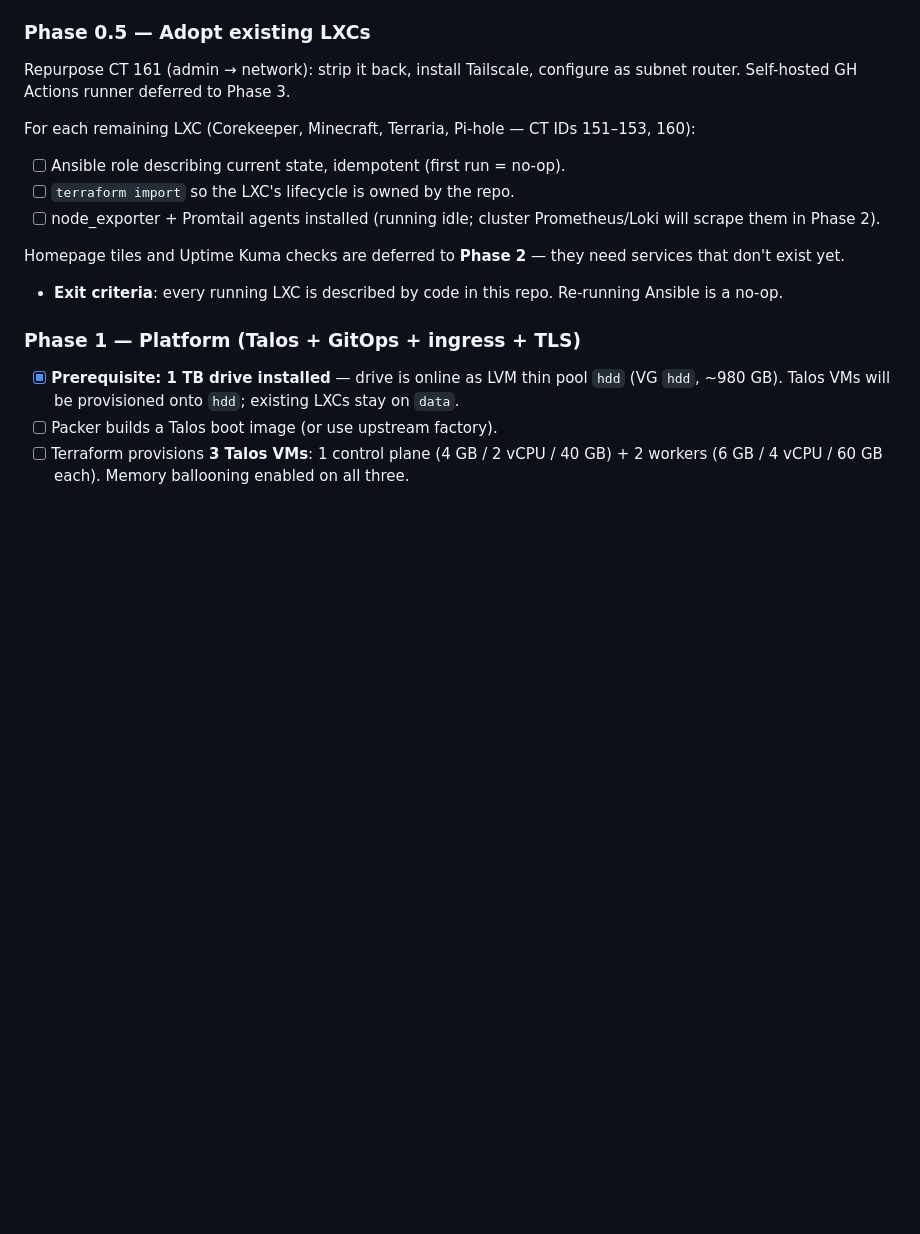
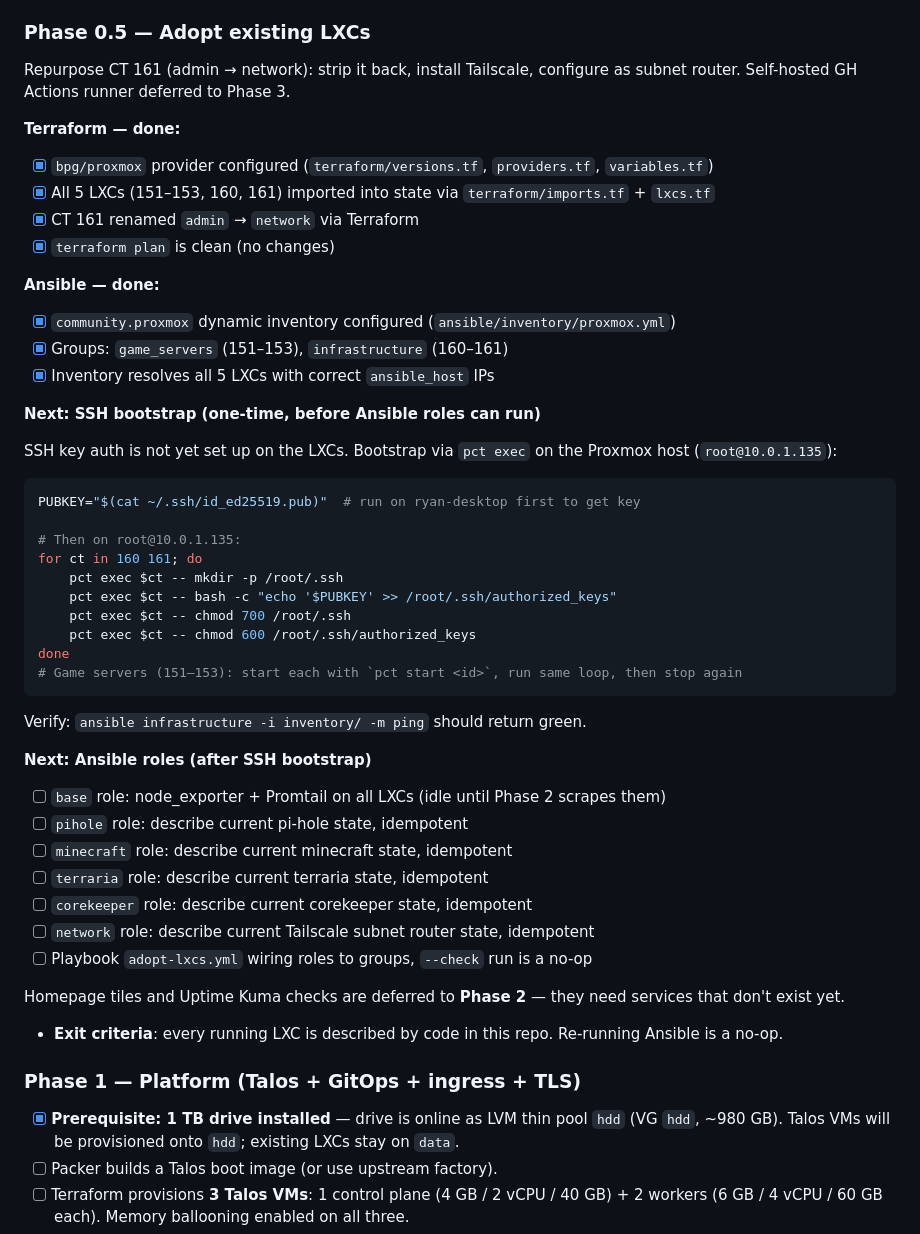
Before and after one commit to ryyyyan-taylor/homelab, a Markdown page: PLAN.md, the part around the change. Drawn GitHub-style; blank space fills up the shorter version.

Commit message:
phase-0.5: terraform import LXCs, proxmox dynamic ansible inventory

````diff
--- a/PLAN.md
+++ b/PLAN.md
@@ -253,10 +253,44 @@ Each phase is a shippable milestone with a tagged commit and a README section. D
 ### Phase 0.5 — Adopt existing LXCs
 Repurpose CT 161 (admin → network): strip it back, install Tailscale, configure as subnet router. Self-hosted GH Actions runner deferred to Phase 3.
 
-For each remaining LXC (Corekeeper, Minecraft, Terraria, Pi-hole — CT IDs 151–153, 160):
-- [ ] Ansible role describing current state, idempotent (first run = no-op).
-- [ ] `terraform import` so the LXC's lifecycle is owned by the repo.
-- [ ] node_exporter + Promtail agents installed (running idle; cluster Prometheus/Loki will scrape them in Phase 2).
+**Terraform — done:**
+- [x] `bpg/proxmox` provider configured (`terraform/versions.tf`, `providers.tf`, `variables.tf`)
+- [x] All 5 LXCs (151–153, 160, 161) imported into state via `terraform/imports.tf` + `lxcs.tf`
+- [x] CT 161 renamed `admin` → `network` via Terraform
+- [x] `terraform plan` is clean (no changes)
+
+**Ansible — done:**
+- [x] `community.proxmox` dynamic inventory configured (`ansible/inventory/proxmox.yml`)
+- [x] Groups: `game_servers` (151–153), `infrastructure` (160–161)
+- [x] Inventory resolves all 5 LXCs with correct `ansible_host` IPs
+
+**Next: SSH bootstrap (one-time, before Ansible roles can run)**
+
+SSH key auth is not yet set up on the LXCs. Bootstrap via `pct exec` on the Proxmox host (`root@10.0.1.135`):
+
+```bash
+PUBKEY="$(cat ~/.ssh/id_ed25519.pub)"  # run on ryan-desktop first to get key
+
+# Then on root@10.0.1.135:
+for ct in 160 161; do
+    pct exec $ct -- mkdir -p /root/.ssh
+    pct exec $ct -- bash -c "echo '$PUBKEY' >> /root/.ssh/authorized_keys"
+    pct exec $ct -- chmod 700 /root/.ssh
+    pct exec $ct -- chmod 600 /root/.ssh/authorized_keys
+done
+# Game servers (151–153): start each with `pct start <id>`, run same loop, then stop again
+```
+
+Verify: `ansible infrastructure -i inventory/ -m ping` should return green.
+
+**Next: Ansible roles (after SSH bootstrap)**
+- [ ] `base` role: node_exporter + Promtail on all LXCs (idle until Phase 2 scrapes them)
+- [ ] `pihole` role: describe current pi-hole state, idempotent
+- [ ] `minecraft` role: describe current minecraft state, idempotent
+- [ ] `terraria` role: describe current terraria state, idempotent
+- [ ] `corekeeper` role: describe current corekeeper state, idempotent
+- [ ] `network` role: describe current Tailscale subnet router state, idempotent
+- [ ] Playbook `adopt-lxcs.yml` wiring roles to groups, `--check` run is a no-op
 
 Homepage tiles and Uptime Kuma checks are deferred to **Phase 2** — they need services that don't exist yet.
 
````
